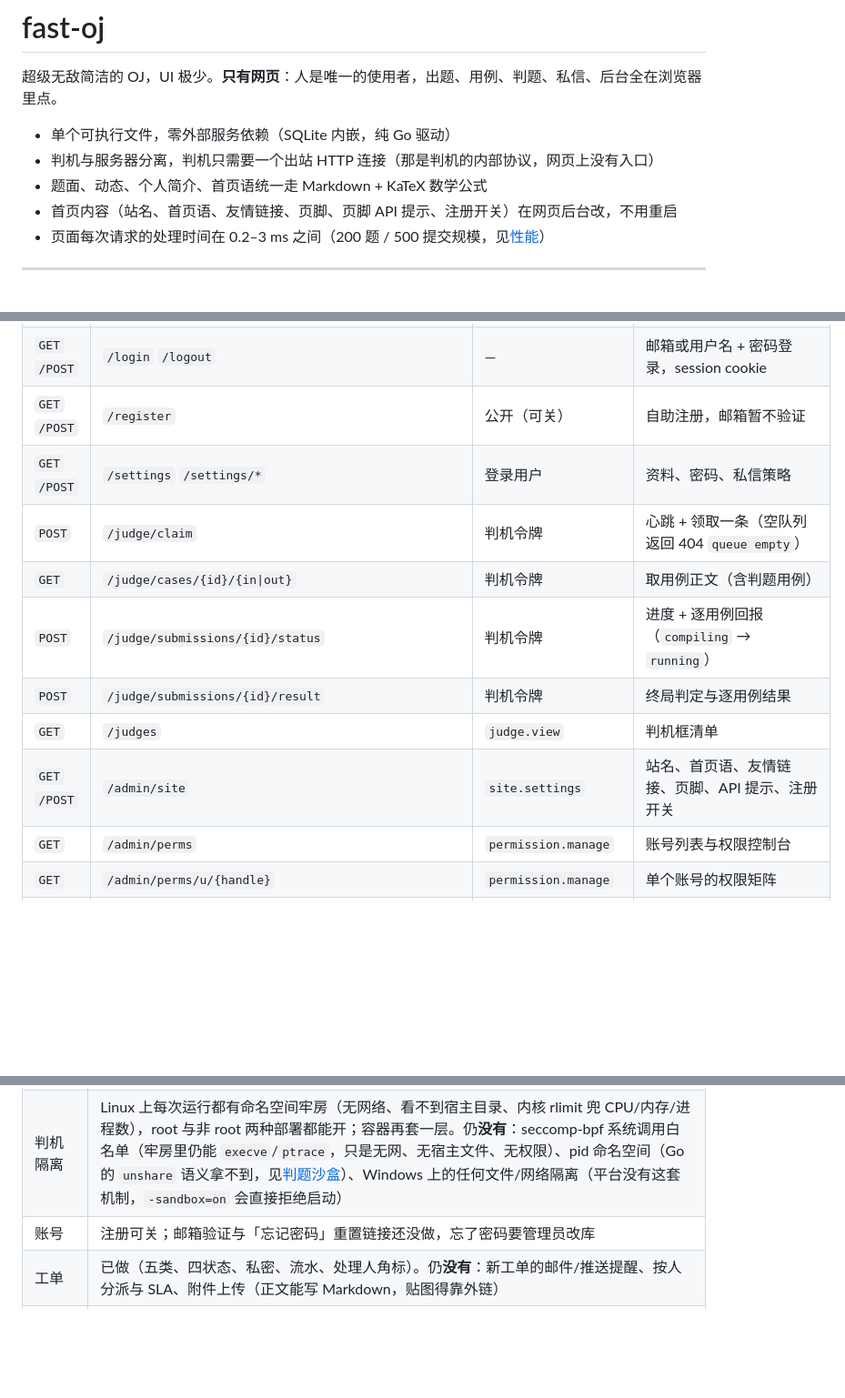
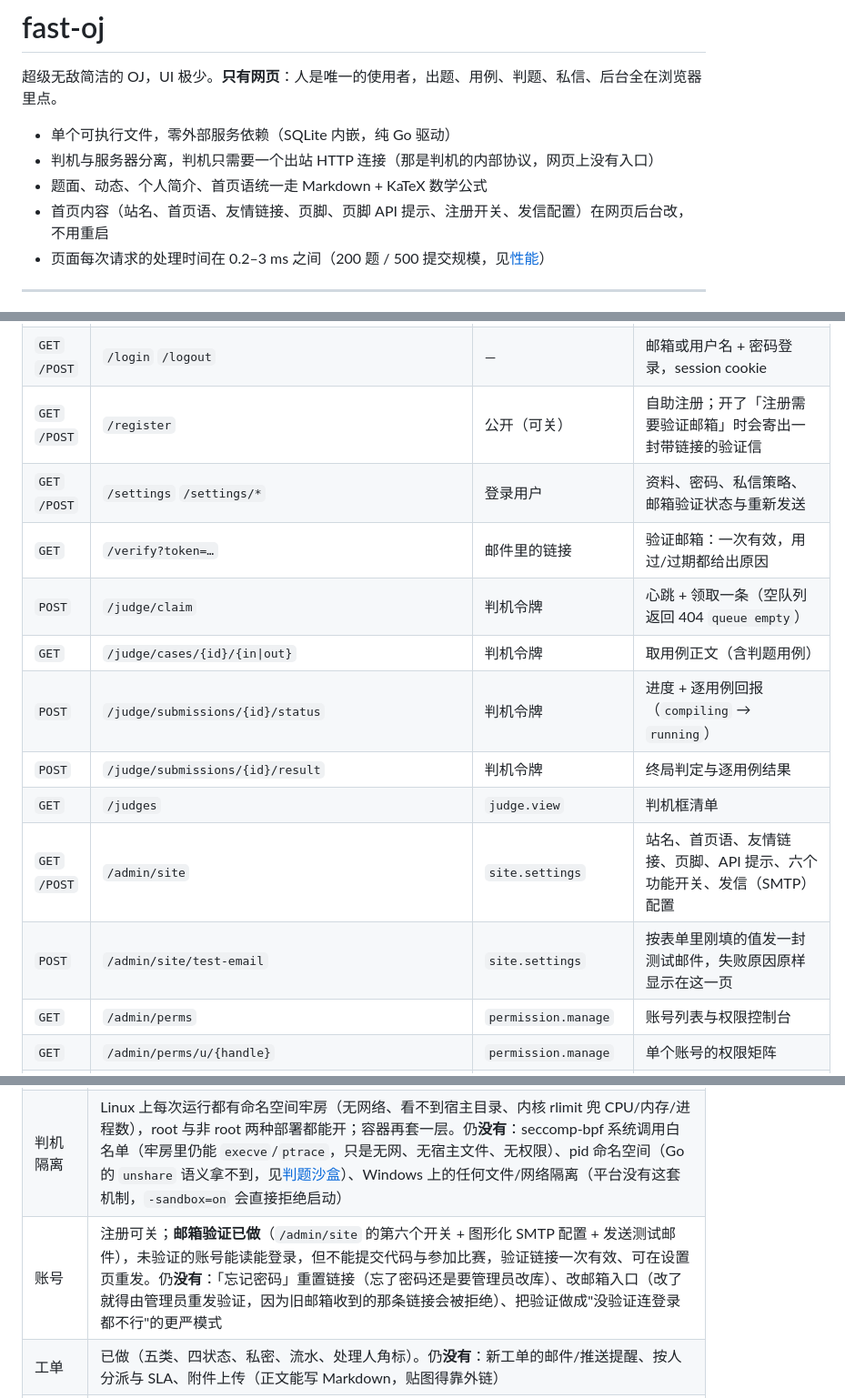
Before and after one commit to bsl-team/fast-oj, a Markdown page: README.md, 3 parts joined by grey strips. Shown at 91% size. GitHub-like rendering; blank space fills up the shorter version.

Commit message:
M25f 文档：邮箱验证的语义与发信配置写进 README
写清那个开关与前五个方向不同：它不是"不再收新的"，而是"新来的先证明邮箱"。
默认关，勾上才生效——老库升级不该把所有人锁在门外。

```diff
--- a/README.md
+++ b/README.md
@@ -5,7 +5,7 @@
 - 单个可执行文件，零外部服务依赖（SQLite 内嵌，纯 Go 驱动）
 - 判机与服务器分离，判机只需要一个出站 HTTP 连接（那是判机的内部协议，网页上没有入口）
 - 题面、动态、个人简介、首页语统一走 Markdown + KaTeX 数学公式
-- 首页内容（站名、首页语、友情链接、页脚、页脚 API 提示、注册开关）在网页后台改，不用重启
+- 首页内容（站名、首页语、友情链接、页脚、页脚 API 提示、注册开关、发信配置）在网页后台改，不用重启
 - 页面每次请求的处理时间在 0.2–3 ms 之间（200 题 / 500 提交规模，见[性能](#性能)）
 
 ---
@@ -141,14 +141,16 @@ curl -s localhost:8080/healthz          # ok
 | `POST` | `/settings/privacy` | 登录用户 | 设置谁可以给我发私信 |
 | `POST` | `/checkin` | 登录用户 | 每日打卡，返回连续天数 |
 | `GET` `/POST` | `/login` `/logout` | — | 邮箱或用户名 + 密码登录，session cookie |
-| `GET` `/POST` | `/register` | 公开（可关） | 自助注册，邮箱暂不验证 |
-| `GET` `/POST` | `/settings` `/settings/*` | 登录用户 | 资料、密码、私信策略 |
+| `GET` `/POST` | `/register` | 公开（可关） | 自助注册；开了「注册需要验证邮箱」时会寄出一封带链接的验证信 |
+| `GET` `/POST` | `/settings` `/settings/*` | 登录用户 | 资料、密码、私信策略、邮箱验证状态与重新发送 |
+| `GET` | `/verify?token=…` | 邮件里的链接 | 验证邮箱：一次有效，用过/过期都给出原因 |
 | `POST` | `/judge/claim` | 判机令牌 | 心跳 + 领取一条（空队列返回 404 `queue empty`） |
 | `GET` | `/judge/cases/{id}/{in\|out}` | 判机令牌 | 取用例正文（含判题用例） |
 | `POST` | `/judge/submissions/{id}/status` | 判机令牌 | 进度 + 逐用例回报（`compiling` → `running`） |
 | `POST` | `/judge/submissions/{id}/result` | 判机令牌 | 终局判定与逐用例结果 |
 | `GET` | `/judges` | `judge.view` | 判机框清单 |
-| `GET` `/POST` | `/admin/site` | `site.settings` | 站名、首页语、友情链接、页脚、API 提示、注册开关 |
+| `GET` `/POST` | `/admin/site` | `site.settings` | 站名、首页语、友情链接、页脚、API 提示、六个功能开关、发信（SMTP）配置 |
+| `POST` | `/admin/site/test-email` | `site.settings` | 按表单里刚填的值发一封测试邮件，失败原因原样显示在这一页 |
 | `GET` | `/admin/perms` | `permission.manage` | 账号列表与权限控制台 |
 | `GET` | `/admin/perms/u/{handle}` | `permission.manage` | 单个账号的权限矩阵 |
 | `POST` | `/admin/perms/u/{handle}` | `permission.manage` | 授予 / 收回 / 恢复默认（不能改自己） |
@@ -905,7 +956,7 @@ powershell -File build.ps1 -Test
 |------|------|
 | 语言 | 只有 C/C++；Python 判机的时间/内存测量另说 |
 | 判机隔离 | Linux 上每次运行都有命名空间牢房（无网络、看不到宿主目录、内核 rlimit 兜 CPU/内存/进程数），root 与非 root 两种部署都能开；容器再套一层。仍**没有**：seccomp-bpf 系统调用白名单（牢房里仍能 `execve`/`ptrace`，只是无网、无宿主文件、无权限）、pid 命名空间（Go 的 `unshare` 语义拿不到，见[判题沙盒](#判题沙盒-internaljail一次运行一个牢房)）、Windows 上的任何文件/网络隔离（平台没有这套机制，`-sandbox=on` 会直接拒绝启动） |
-| 账号 | 注册可关；邮箱验证与「忘记密码」重置链接还没做，忘了密码要管理员改库 |
+| 账号 | 注册可关；**邮箱验证已做**（`/admin/site` 的第六个开关 + 图形化 SMTP 配置 + 发送测试邮件），未验证的账号能读能登录，但不能提交代码与参加比赛，验证链接一次有效、可在设置页重发。仍**没有**：「忘记密码」重置链接（忘了密码还是要管理员改库）、改邮箱入口（改了就得由管理员重发验证，因为旧邮箱收到的那条链接会被拒绝）、把验证做成"没验证连登录都不行"的更严模式 |
 | 工单 | 已做（五类、四状态、私密、流水、处理人角标）。仍**没有**：新工单的邮件/推送提醒、按人分派与 SLA、附件上传（正文能写 Markdown，贴图得靠外链） |
 | 比赛 | 已做（限时、加入码私有、队伍、OI/IOI/ACM 三种赛制独立榜、封榜）。OI 比赛中不出榜。仍**没有**：虚拟排名（参赛者不插进别人的榜）、比赛中改时限或换数据后对历史提交的重算、队长踢人/转让队长的完整 UI、比赛内单独的时限配置（用题目自己的时限）；时间全站按服务器时区，没有用户时区 |
 | 升级 0015 | 老比赛里 `mode='oi'` 的**算法口径变了**（0013 那版算的其实是 IOI 的最高分）。数据不迁移：表结构只是多认一个 `'ioi'`，历史 `oi` 比赛从这次起按「最后一次提交、同分同名次、赛中不出榜」算，主办方要复核老比赛的赛制选择 |
```
Also changed, not shown: other parts of README.md (+50 -1 lines).
